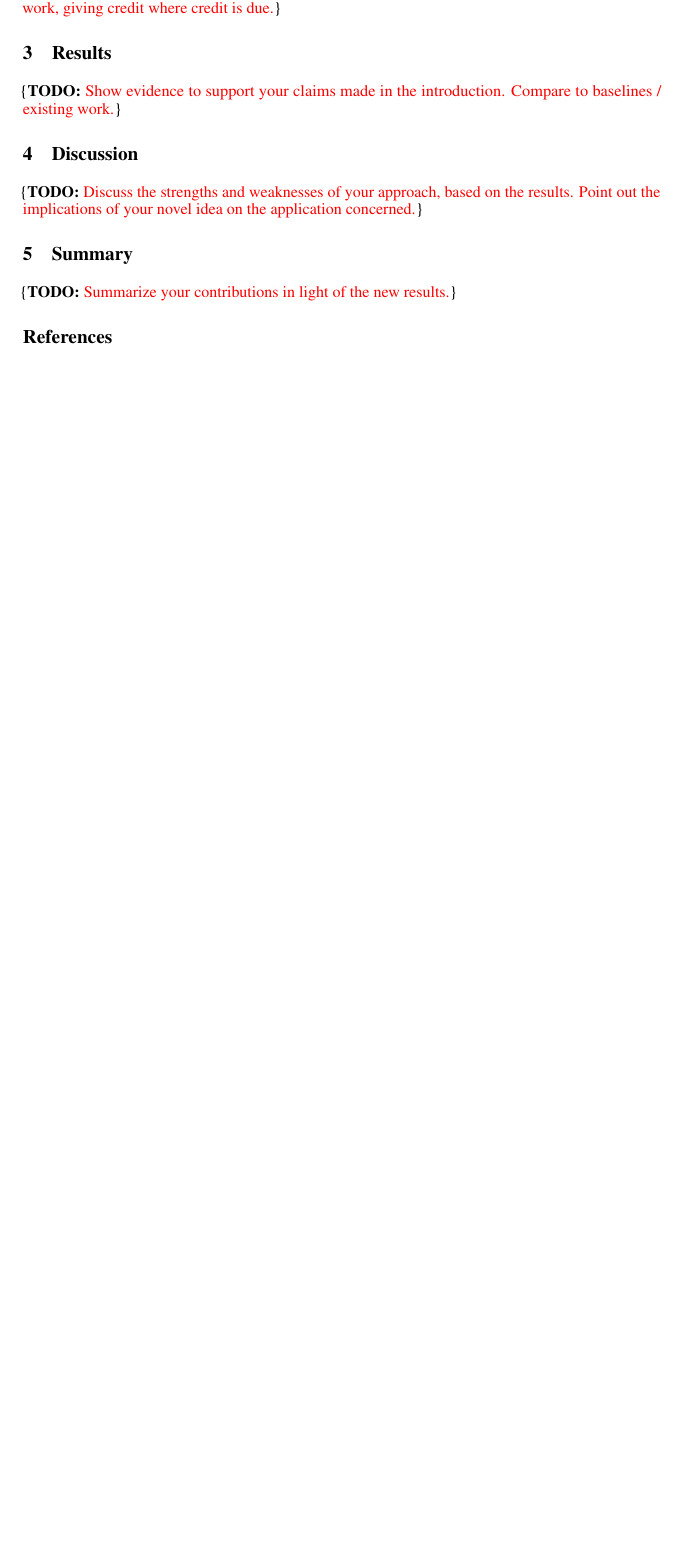
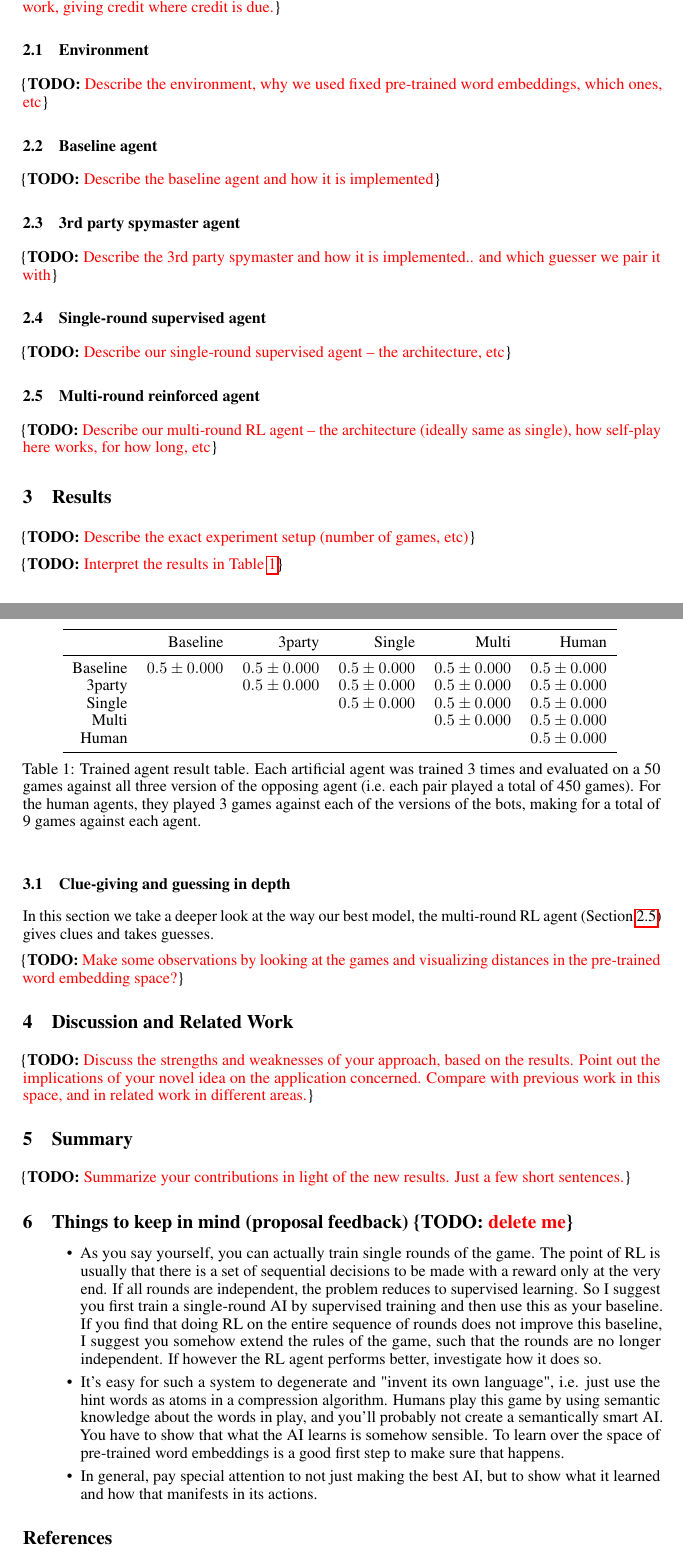
Before and after one commit to jendelel/codenames, a LaTeX paper (papers/report/report.tex): part of page 2 of 2 before the commit and two parts of pages 2 and 3 of 4 after it, the two joined at a grey line, cut so that both start at the same text, the shorter picture padded with empty space. Compiled offline with pdfLaTeX.

Commit message:
Added some structure to the report. Need to flesh out methods and experiments before starting proper work.

```diff
--- a/papers/report/report.tex
+++ b/papers/report/report.tex
@@ -112,13 +115,25 @@ To summarize, our contributions will be the following:
 
 \TODO{Describe your idea and how it was implemented to solve the problem. Survey the related work, giving credit where credit is due.}
 
+\subsection{Environment}
 
+\TODO{Describe the environment, why we used fixed pre-trained word embeddings, which ones, etc}
 
+\subsection{Baseline agent}
 
+\TODO{Describe the baseline agent and how it is implemented}
 
-\section{Results}
+\subsection{3rd party spymaster agent}
 
-\TODO{Show evidence to support your claims made in the introduction. Compare to baselines / existing work.}
+\TODO{Describe the 3rd party spymaster and how it is implemented.. and which guesser we pair it with}
+
+\subsection{Single-round supervised agent}\label{sec:single}
+
+\TODO{Describe our single-round supervised agent -- the architecture, etc}
+
+\subsection{Multi-round reinforced agent}\label{sec:multi}
+
+\TODO{Describe our multi-round RL agent -- the architecture (ideally same as single), how self-play here works, for how long, etc}
 
 
 
@@ -126,9 +141,45 @@ To summarize, our contributions will be the following:
 
 
 
-\section{Discussion}
 
-\TODO{Discuss the strengths and weaknesses of your approach, based on the results. Point out the implications of your novel idea on the application concerned.}
+\section{Results}
+
+\begin{table}
+\centering
+\begin{tabular}{rrrrrr}
+\toprule
+ & Baseline & 3party & Single & Multi & Human\\
+\midrule
+Baseline & $0.5 \pm 0.000$ & $0.5 \pm 0.000$ & $0.5 \pm 0.000$ & $0.5 \pm 0.000$ & $0.5 \pm 0.000$ \\
+3party & & $0.5 \pm 0.000$ & $0.5 \pm 0.000$ & $0.5 \pm 0.000$ & $0.5 \pm 0.000$ \\
+Single & & & $0.5 \pm 0.000$ & $0.5 \pm 0.000$ & $0.5 \pm 0.000$ \\
+Multi  & & & & $0.5 \pm 0.000$ & $0.5 \pm 0.000$ \\
+Human  & & & & & $0.5 \pm 0.000$ \\
+\bottomrule
+\end{tabular}
+\vspace{0.2cm}
+\caption{Trained agent result table. Each artificial agent was trained 3 times and evaluated on a 50 games against all three version of the opposing agent (i.e.~each pair played a total of 450 games). For the human agents, they played 3 games against each of the versions of the bots, making for a total of 9 games against each agent.}\label{tab:eval}
+\end{table}
+
+\TODO{Describe the exact experiment setup (number of games, etc)}
+
+\TODO{Interpret the results in Table~\ref{tab:eval}}
+
+\subsection{Clue-giving and guessing in depth}
+
+In this section we take a deeper look at the way our best model, the multi-round RL agent (Section~\ref{sec:multi}) gives clues and takes guesses.
+
+\TODO{Make some observations by looking at the games and visualizing distances in the pre-trained word embedding space?}
+
+
+
+
+
+
+
+\section{Discussion and Related Work}
+
+\TODO{Discuss the strengths and weaknesses of your approach, based on the results. Point out the implications of your novel idea on the application concerned. Compare with previous work in this space, and in related work in different areas.}
 
 
 
@@ -139,7 +190,24 @@ To summarize, our contributions will be the following:
 
 \section{Summary}
 
-\TODO{Summarize your contributions in light of the new results.}
+\TODO{Summarize your contributions in light of the new results. Just a few short sentences.}
+
+
+
+
+
+
+
+\section{Things to keep in mind (proposal feedback) \TODO{delete me}}
+
+\begin{itemize}
+\item As you say yourself, you can actually train single rounds of the game. The point of RL is usually that there is a set of sequential decisions to be made with a reward only at the very end. If all rounds are independent, the problem reduces to supervised learning. So I suggest you first train a single-round AI by supervised training and then use this as your baseline. If you find that doing RL on the entire sequence of rounds does not improve this baseline, I suggest you somehow extend the rules of the game, such that the rounds are no longer independent. If however the RL agent performs better, investigate how it does so.
+
+\item It's easy for such a system to degenerate and "invent its own language", i.e. just use the hint words as atoms in a compression algorithm. Humans play this game by using semantic knowledge about the words in play, and you'll probably not create a semantically smart AI. You have to show that what the AI learns is somehow sensible. To learn over the space of pre-trained word embeddings is a good first step to make sure that happens.
+
+\item In general, pay special attention to not just making the best AI, but to show what it learned and how that manifests in its actions.
+\end{itemize}
+
 
 \bibliographystyle{unsrt}
 \bibliography{references}
```
Also changed, not shown: papers/report/report.tex (49 more changed lines), 1 other file.
